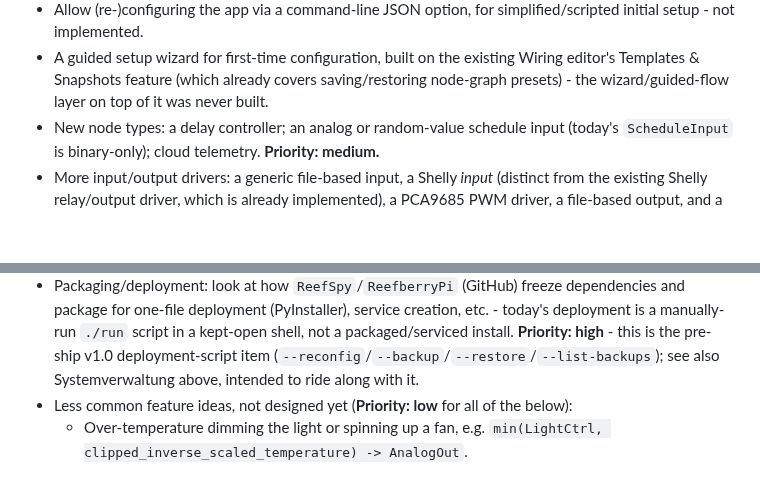
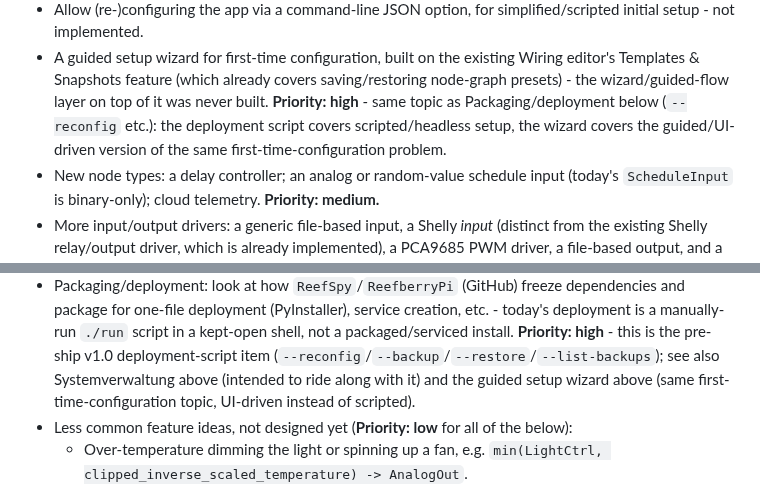
Before and after one commit to schwabix-1311/aquaPI, a Markdown page: ROADMAP.md, 2 parts joined by grey strips. GitHub-like rendering; blank space fills up the shorter version.

Commit message:
ROADMAP: link guided setup wizard with the deployment script
Same first-time-configuration topic: the deployment script covers the
scripted/headless path, the wizard the guided/UI-driven one. Both high
priority, cross-referenced.

Co-Authored-By: Claude Sonnet 5 <noreply@anthropic.com>

```diff
--- a/ROADMAP.md
+++ b/ROADMAP.md
@@ -116,7 +116,10 @@ fine, sort/dedupe later.
 - A guided setup wizard for first-time configuration, built on the
   existing Wiring editor's Templates & Snapshots feature (which already
   covers saving/restoring node-graph presets) - the wizard/guided-flow
-  layer on top of it was never built.
+  layer on top of it was never built. **Priority: high** - same topic as
+  Packaging/deployment below (`--reconfig` etc.): the deployment script
+  covers scripted/headless setup, the wizard covers the guided/UI-driven
+  version of the same first-time-configuration problem.
 - New node types: a delay controller; an analog or random-value
   schedule input (today's `ScheduleInput` is binary-only); cloud
   telemetry. **Priority: medium.**
@@ -150,7 +153,9 @@ fine, sort/dedupe later.
   `./run` script in a kept-open shell, not a packaged/serviced install.
   **Priority: high** - this is the pre-ship v1.0 deployment-script item
   (`--reconfig`/`--backup`/`--restore`/`--list-backups`); see also
-  Systemverwaltung above, intended to ride along with it.
+  Systemverwaltung above (intended to ride along with it) and the guided
+  setup wizard above (same first-time-configuration topic, UI-driven
+  instead of scripted).
 - Less common feature ideas, not designed yet (**Priority: low** for
   all of the below):
   - Over-temperature dimming the light or spinning up a fan, e.g.
```
